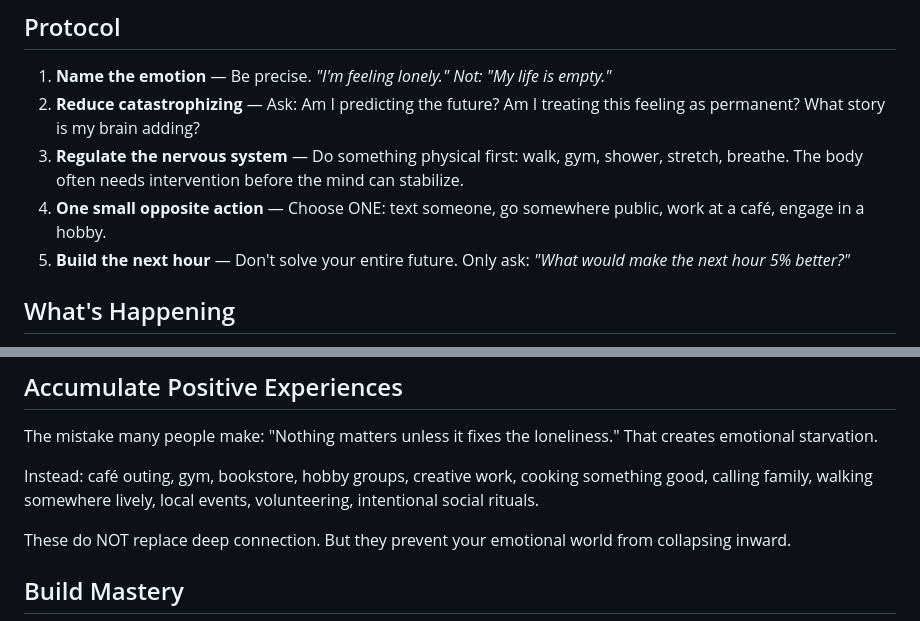
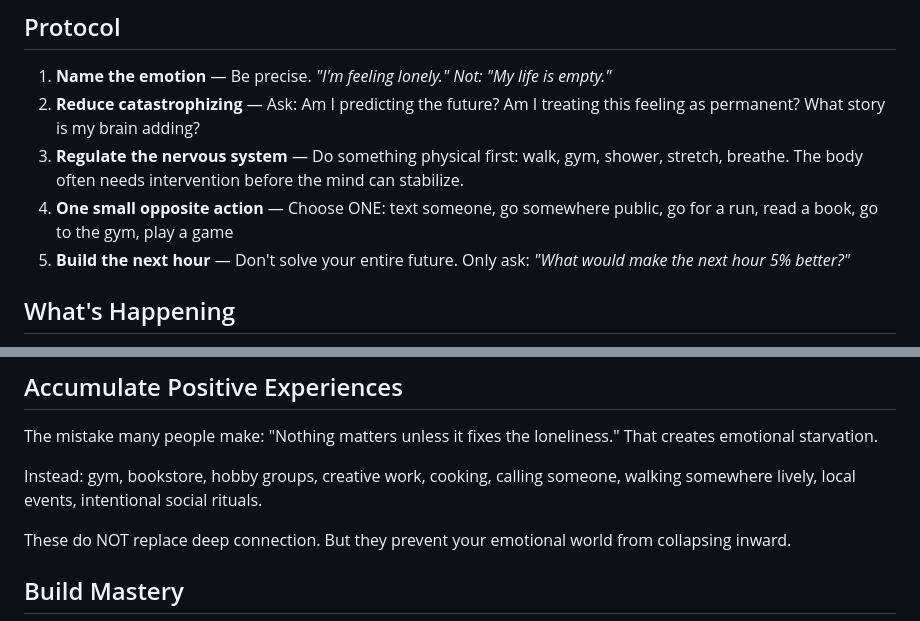
Before and after one commit to thomastri/dbt-field-guide, a Markdown page: content.md, 2 parts joined by grey strips. Drawn GitHub-style.

```diff
--- a/content.md
+++ b/content.md
@@ -116,7 +116,7 @@ triggers: Coming home to an empty apartment, Quiet evenings or weekends, Feeling
 1. **Name the emotion** — Be precise. *"I'm feeling lonely." Not: "My life is empty."*
 2. **Reduce catastrophizing** — Ask: Am I predicting the future? Am I treating this feeling as permanent? What story is my brain adding?
 3. **Regulate the nervous system** — Do something physical first: walk, gym, shower, stretch, breathe. The body often needs intervention before the mind can stabilize.
-4. **One small opposite action** — Choose ONE: text someone, go somewhere public, work at a café, engage in a hobby.
+4. **One small opposite action** — Choose ONE: text someone, go somewhere public, go for a run, read a book, go to the gym, play a game
 5. **Build the next hour** — Don't solve your entire future. Only ask: *"What would make the next hour 5% better?"*
 
 ## What's Happening
@@ -160,7 +160,7 @@ Opposite action means:
 
 The mistake many people make: "Nothing matters unless it fixes the loneliness." That creates emotional starvation.
 
-Instead: café outing, gym, bookstore, hobby groups, creative work, cooking something good, calling family, walking somewhere lively, local events, volunteering, intentional social rituals.
+Instead: gym, bookstore, hobby groups, creative work, cooking, calling someone, walking somewhere lively, local events, intentional social rituals.
 
 These do NOT replace deep connection. But they prevent your emotional world from collapsing inward.
 
```
Also changed, not shown: other parts of content.md (+16 -17 lines).
